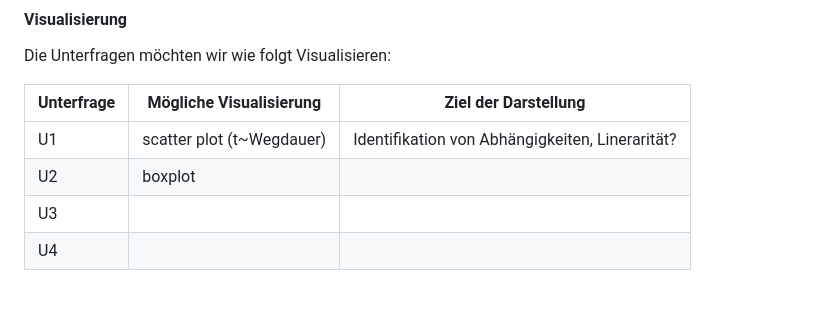
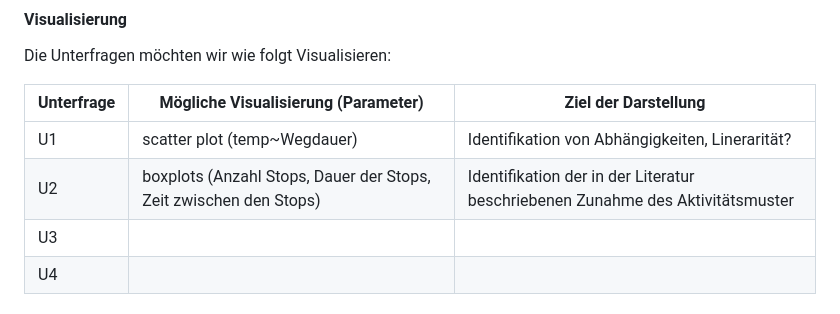
Before and after one commit to amachjon/PAT_Kuh_guyerste_amachjon, a Markdown page: Readme.md, the part around the change. Rendered like a GitHub page.

Commit message:
Resultate

```diff
--- a/Readme.md
+++ b/Readme.md
@@ -89,10 +89,10 @@ Für einige Unterfragen haben wir folglich konkrete Erwartungen:
 
 Die Unterfragen möchten wir wie folgt Visualisieren:
 
-| Unterfrage | Mögliche Visualisierung | Ziel der Darstellung |
+| Unterfrage | Mögliche Visualisierung (Parameter) | Ziel der Darstellung |
 |----------------|---------------------|-----------------------------------|
-| U1 | scatter plot (t\~Wegdauer) | Identifikation von Abhängigkeiten, Linerarität? |
-| U2 | boxplot |  |
+| U1 | scatter plot (temp\~Wegdauer) | Identifikation von Abhängigkeiten, Linerarität? |
+| U2 | boxplots (Anzahl Stops, Dauer der Stops, Zeit zwischen den Stops)  | Identifikation der in der Literatur beschriebenen Zunahme des Aktivitätsmuster |
 | U3 |  |  |
 | U4 |  |  |
 
```
